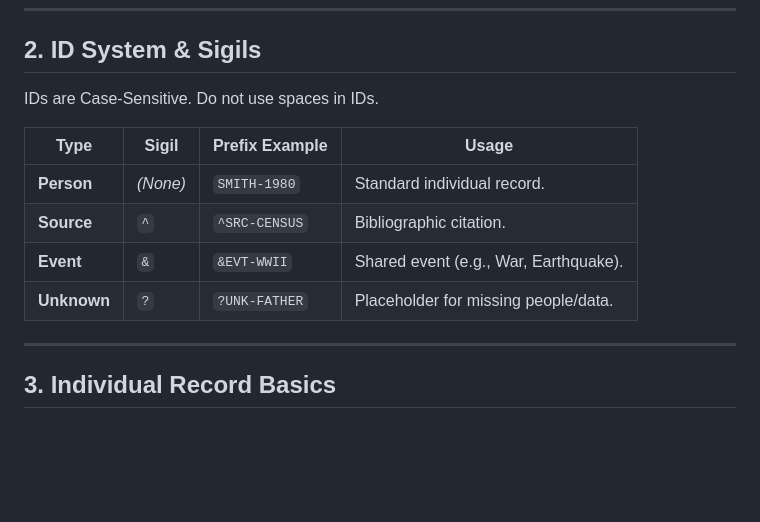
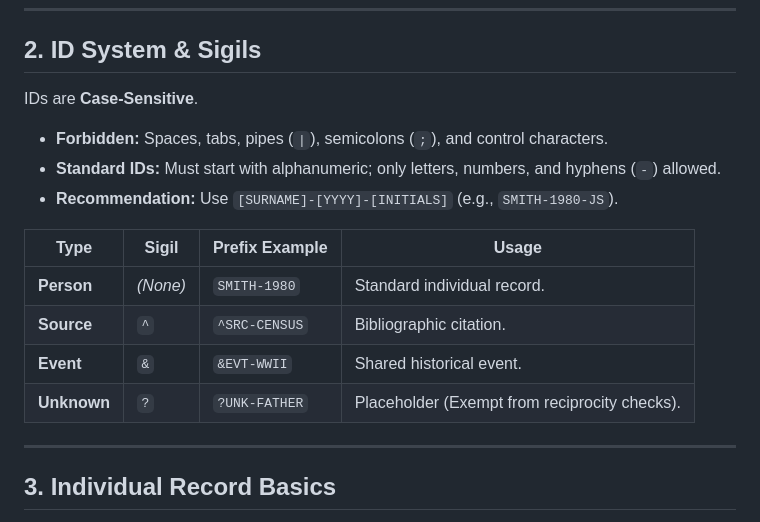
Before and after one commit to arthurdick/familytree-text, a Markdown page: QuickReference.md, the part around the change. Rendered like a GitHub page; blank space fills up the shorter version.

Commit message:
Enhance ID System section with formatting and details

```diff
--- a/QuickReference.md
+++ b/QuickReference.md
@@ -26,14 +26,18 @@ HEAD_DATE:      2026-01-20
 
 ## **2. ID System & Sigils**
 
-IDs are Case-Sensitive. Do not use spaces in IDs.
+IDs are **Case-Sensitive**.
+
+* **Forbidden:** Spaces, tabs, pipes (`|`), semicolons (`;`), and control characters.
+* **Standard IDs:** Must start with alphanumeric; only letters, numbers, and hyphens (`-`) allowed.
+* **Recommendation:** Use `[SURNAME]-[YYYY]-[INITIALS]` (e.g., `SMITH-1980-JS`).
 
 | Type | Sigil | Prefix Example | Usage |
 | --- | --- | --- | --- |
 | **Person** | *(None)* | `SMITH-1980` | Standard individual record. |
 | **Source** | `^` | `^SRC-CENSUS` | Bibliographic citation. |
-| **Event** | `&` | `&EVT-WWII` | Shared event (e.g., War, Earthquake). |
-| **Unknown** | `?` | `?UNK-FATHER` | Placeholder for missing people/data. |
+| **Event** | `&` | `&EVT-WWII` | Shared historical event. |
+| **Unknown** | `?` | `?UNK-FATHER` | Placeholder (Exempt from reciprocity checks). |
 
 ---
 
```
